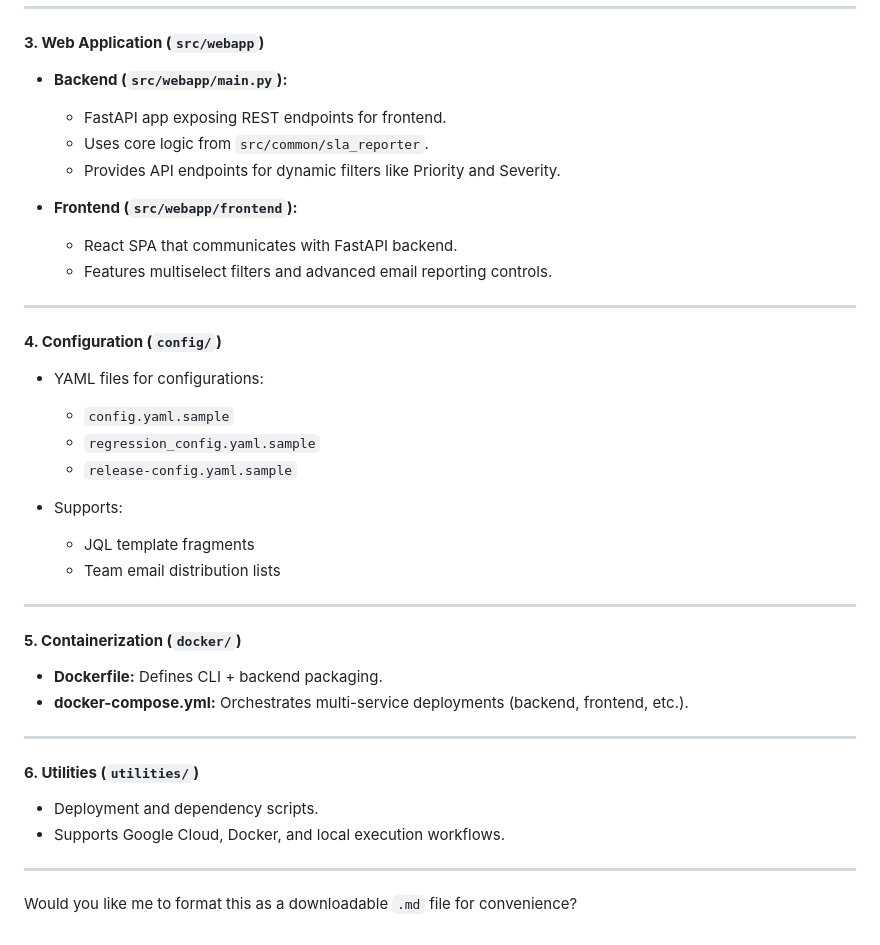
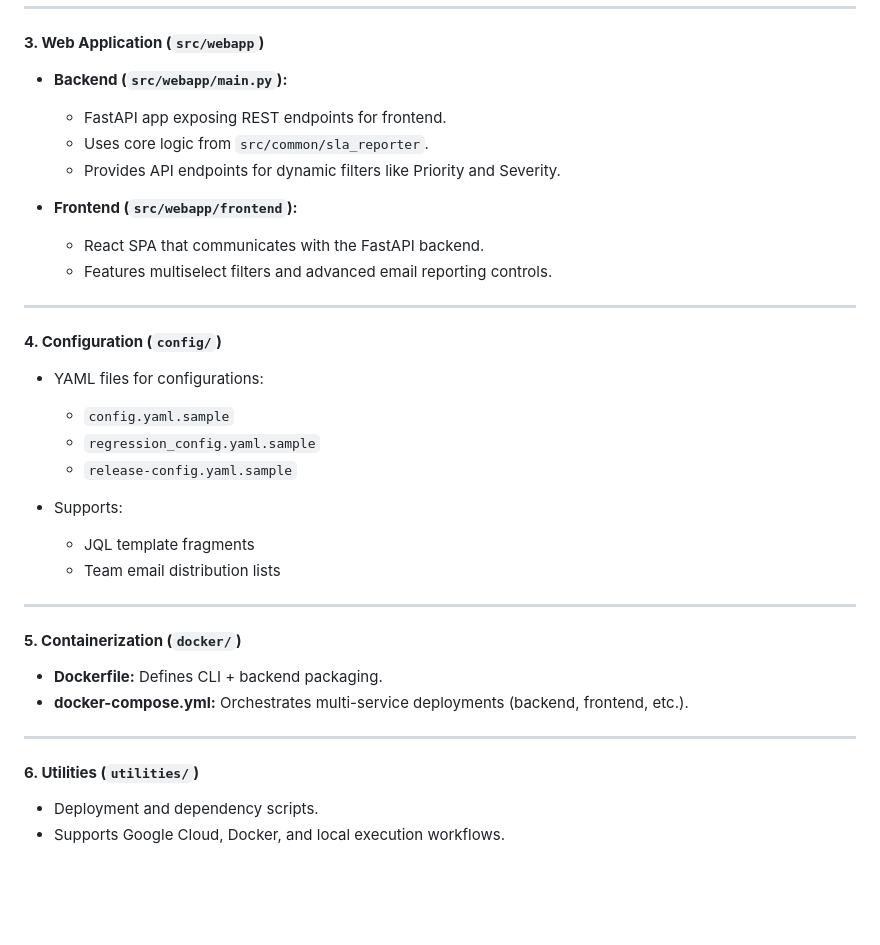
Before and after one commit to stephendavid77/release-regression-reporter-v1, a Markdown page: gemini.md, the part around the change printed below. Drawn GitHub-style; blank space fills up the shorter version.

```diff
--- a/gemini.md
+++ b/gemini.md
@@ -166,14 +127,12 @@ This directory contains:
 #### **3. Web Application (`src/webapp`)**
 
 * **Backend (`src/webapp/main.py`):**
-
   * FastAPI app exposing REST endpoints for frontend.
   * Uses core logic from `src/common/sla_reporter`.
   * Provides API endpoints for dynamic filters like Priority and Severity.
 
 * **Frontend (`src/webapp/frontend`):**
-
-  * React SPA that communicates with FastAPI backend.
+  * React SPA that communicates with the FastAPI backend.
   * Features multiselect filters and advanced email reporting controls.
 
 ---
@@ -181,12 +140,11 @@ This directory contains:
 #### **4. Configuration (`config/`)**
 
 * YAML files for configurations:
-
   * `config.yaml.sample`
   * `regression_config.yaml.sample`
   * `release-config.yaml.sample`
+
 * Supports:
-
   * JQL template fragments
   * Team email distribution lists
 
@@ -203,7 +161,3 @@ This directory contains:
 
 * Deployment and dependency scripts.
 * Supports Google Cloud, Docker, and local execution workflows.
-
----
-
-Would you like me to format this as a downloadable `.md` file for convenience?
```
Also changed, not shown: other parts of gemini.md (+0 -39 lines).
